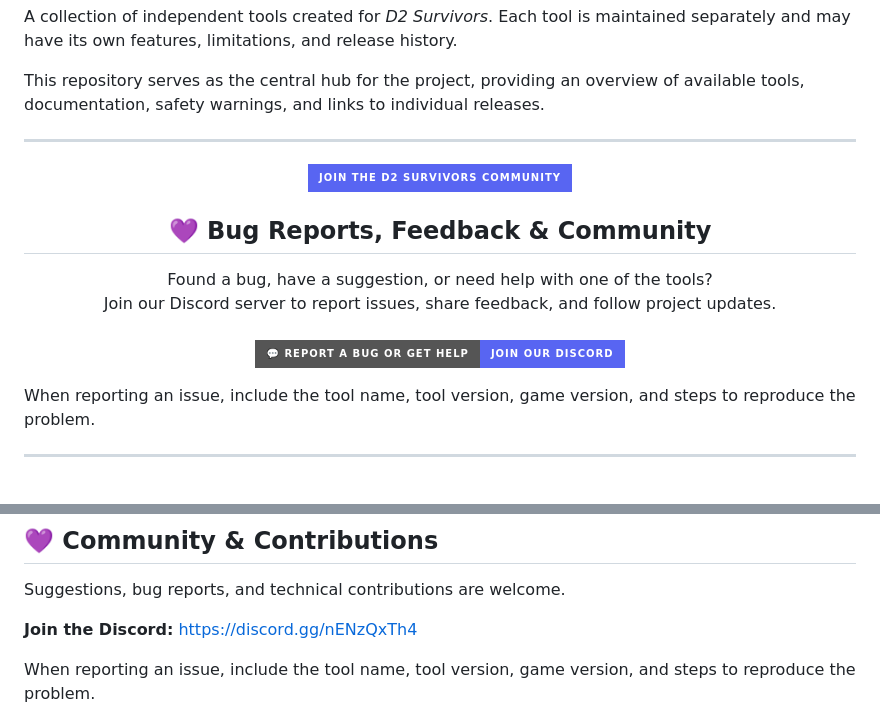
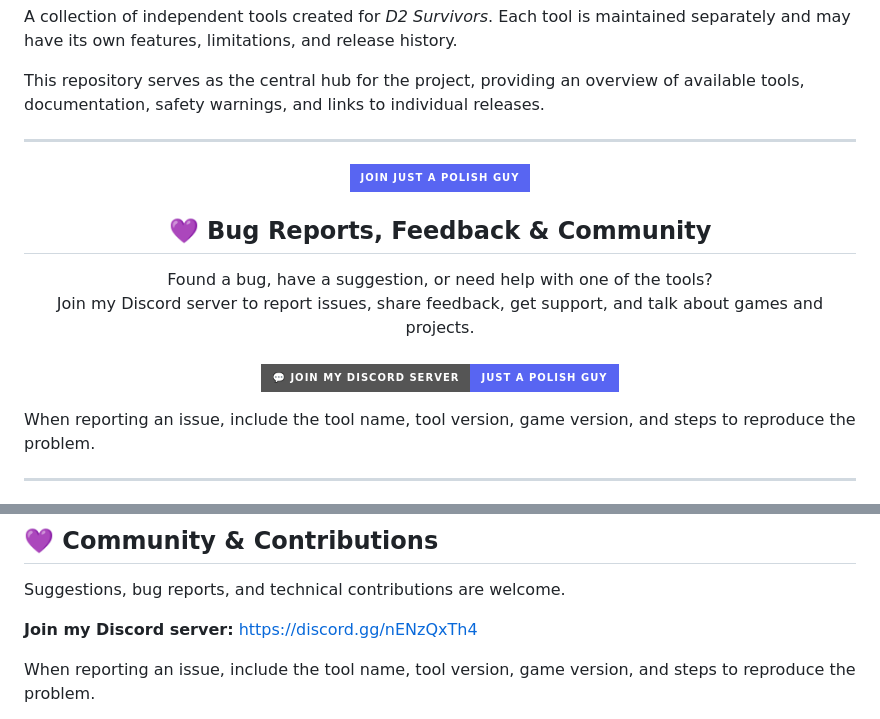
Before and after one commit to justPLguy/D2-Survivor-Tools, a Markdown page: README.md, 2 parts joined by grey strips. Drawn GitHub-style; badges without logos.

Commit message:
Update README.md
Small update

```diff
--- a/README.md
+++ b/README.md
@@ -10,7 +10,7 @@ This repository serves as the central hub for the project, providing an overview
 
 <p align="center">
   <a href="https://discord.gg/nENzQxTh4">
-    <img src="https://img.shields.io/badge/JOIN_THE_D2_SURVIVORS_COMMUNITY-5865F2?style=for-the-badge&logo=discord&logoColor=white" alt="Join the D2 Survivors Tools Discord Community">
+    <img src="https://img.shields.io/badge/JOIN_JUST_A_POLISH_GUY-5865F2?style=for-the-badge&logo=discord&logoColor=white" alt="Join Just a Polish Guy on Discord">
   </a>
 </p>
 
@@ -19,10 +19,10 @@ This repository serves as the central hub for the project, providing an overview
 <p align="center">
   Found a bug, have a suggestion, or need help with one of the tools?
   <br>
-  Join our Discord server to report issues, share feedback, and follow project updates.
+  Join my Discord server to report issues, share feedback, get support, and talk about games and projects.
   <br><br>
   <a href="https://discord.gg/nENzQxTh4">
-    <img src="https://img.shields.io/badge/💬_REPORT_A_BUG_OR_GET_HELP-Join_Our_Discord-5865F2?style=for-the-badge" alt="Report a bug or get help on Discord">
+    <img src="https://img.shields.io/badge/💬_JOIN_MY_DISCORD_SERVER-Just_a_Polish_Guy-5865F2?style=for-the-badge" alt="Report a bug or get help on Discord">
   </a>
 </p>
 
@@ -138,7 +138,7 @@ Each tool has its own release history. Always read the relevant release notes be
 
 Suggestions, bug reports, and technical contributions are welcome.
 
-**Join the Discord:** https://discord.gg/nENzQxTh4
+**Join my Discord server:** https://discord.gg/nENzQxTh4
 
 When reporting an issue, include the tool name, tool version, game version, and steps to reproduce the problem.
 
```
